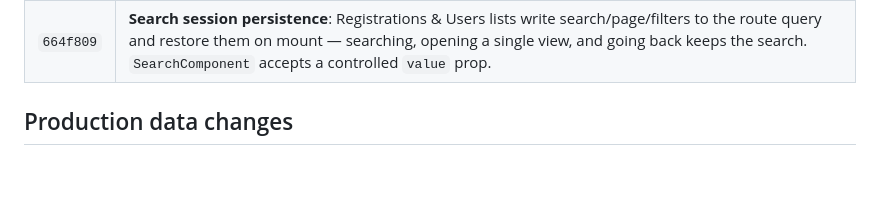
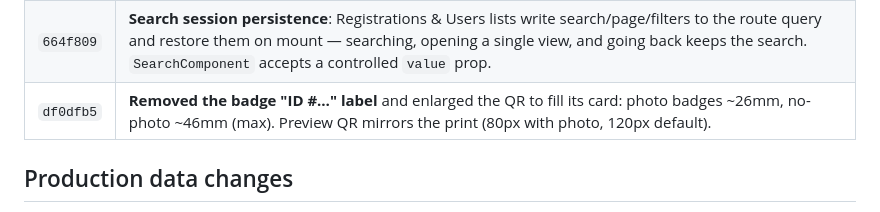
Before and after one commit to Davis1406/ecsaconm_events, a Markdown page: HANDOFF.md, the part around the change. GitHub-like rendering; blank space fills up the shorter version.

Commit message:
Update handoff notes with the QR change

```diff
--- a/HANDOFF.md
+++ b/HANDOFF.md
@@ -29,6 +29,7 @@ Everything below is **committed and deployed** to production unless flagged
 | `8a87d3e` | **Round profile photo** on badges (preview + PDF) when uploaded, between name and category bar; QR shrunk (default 96px). No photo → unchanged layout. |
 | `ed65e05` | Photo enlarged to **5rem/80px**; badge layout compacted (header margins, name 24→22, category bar 38→32, QR floor 40px) so photo + content still fit A5. |
 | `664f809` | **Search session persistence**: Registrations & Users lists write search/page/filters to the route query and restore them on mount — searching, opening a single view, and going back keeps the search. `SearchComponent` accepts a controlled `value` prop. |
+| `df0dfb5` | **Removed the badge "ID #…" label** and enlarged the QR to fill its card: photo badges ~26mm, no-photo ~46mm (max). Preview QR mirrors the print (80px with photo, 120px default). |
 
 ## Production data changes
 
```
